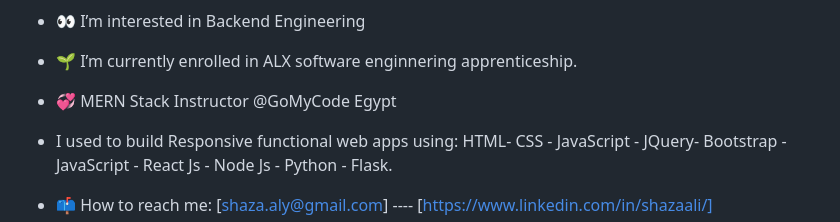
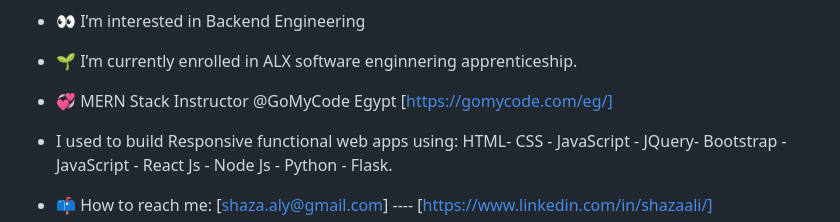
Before and after one commit to shazaaly/shazaly.github.io, a Markdown page: README.md, the part around the change. Rendered like a GitHub page.

```diff
--- a/README.md
+++ b/README.md
@@ -4,7 +4,7 @@
 - 👋 Hi, I’m Shaza Ali
 - 👀 I’m interested in Backend Engineering
 - 🌱 I’m currently enrolled in ALX software enginnering apprenticeship.
-- 💞️ MERN Stack Instructor @GoMyCode Egypt
+- 💞️ MERN Stack Instructor @GoMyCode Egypt [https://gomycode.com/eg/]
 - I used to build Responsive functional web apps using:
     HTML- CSS - JavaScript - JQuery- Bootstrap -JavaScript - React Js - Node Js - Python - Flask.
 
```
